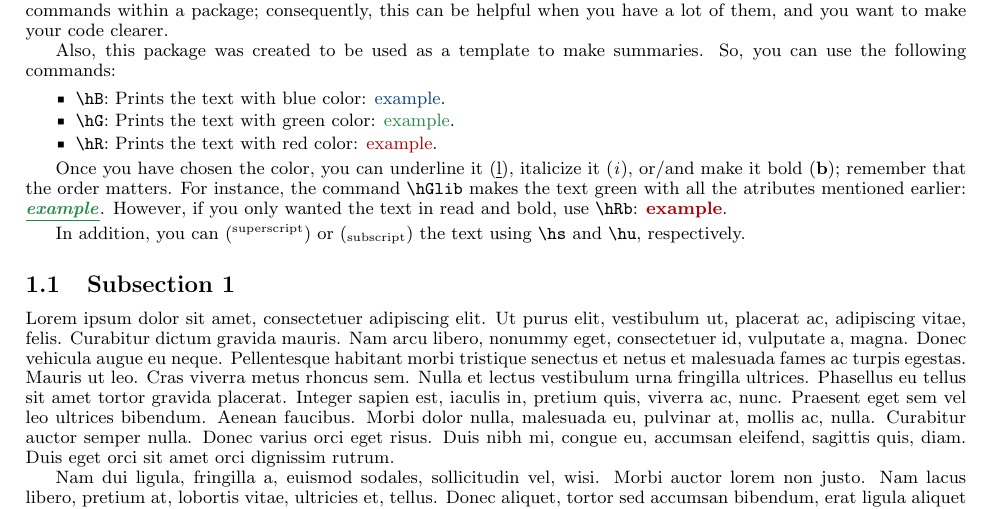
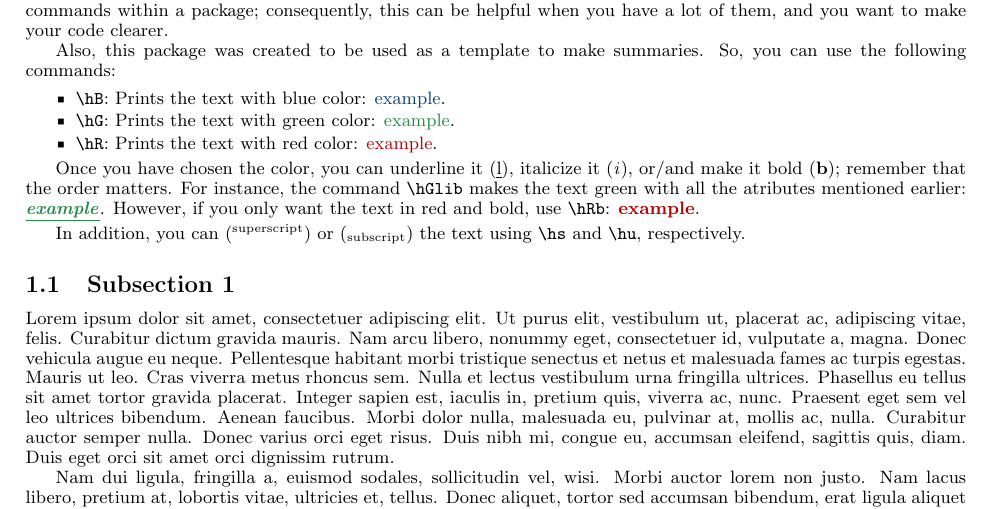
Before and after one commit to Cesar-Urteaga/1706_LATEX_TEMPLATE, a LaTeX document (_TEXTS/Main.tex, which reads _TEXTS/SampleText01.tex): part of page 1 of 4, cut so that both start at the same text. Compiled offline with pdfLaTeX.

Commit message:
Corrects some grammar errors

```diff
--- a/_TEXTS/SampleText01.tex
+++ b/_TEXTS/SampleText01.tex
@@ -16,7 +16,7 @@
     \item \verb=\hR=: Prints the text with red   color: \hR{example}.
   \end{li}
 
-  Once you have chosen the color, you can underline it (\hl{l}), italicize it (\hi{i}), or/and make it bold (\hb{b}); remember that the order matters.  For instance, the command \verb=\hGlib= makes the text green with all the atributes mentioned earlier: \hGlib{example}.  However, if you only wanted the text in read and bold, use \verb=\hRb=: \hRb{example}.
+  Once you have chosen the color, you can underline it (\hl{l}), italicize it (\hi{i}), or/and make it bold (\hb{b}); remember that the order matters.  For instance, the command \verb=\hGlib= makes the text green with all the atributes mentioned earlier: \hGlib{example}.  However, if you only want the text in red and bold, use \verb=\hRb=: \hRb{example}.
 
   In addition, you can (\hs{superscript}) or (\hu{subscript}) the text using \verb=\hs= and \verb=\hu=, respectively.
 
```
Also changed, not shown: README.md, _TEXTS/Main.pdf.
